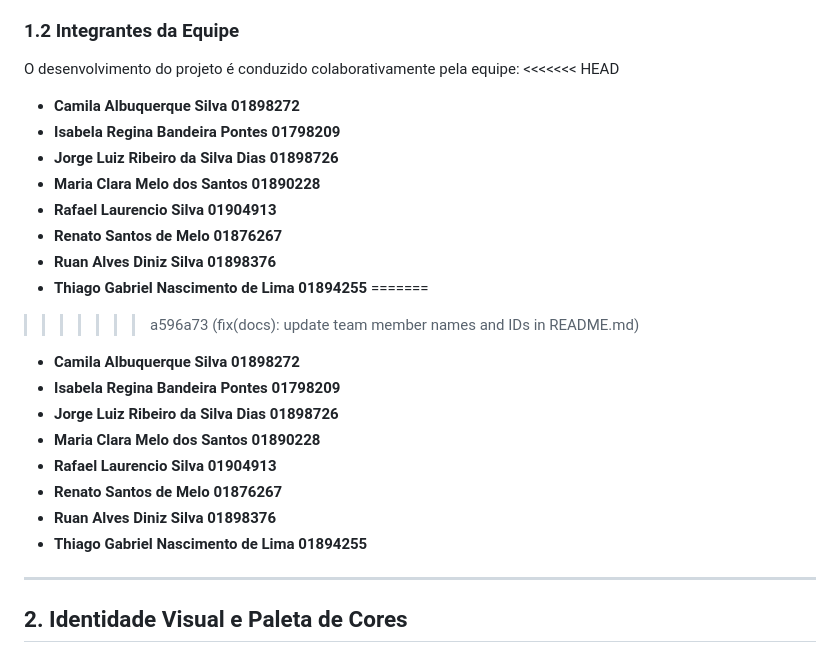
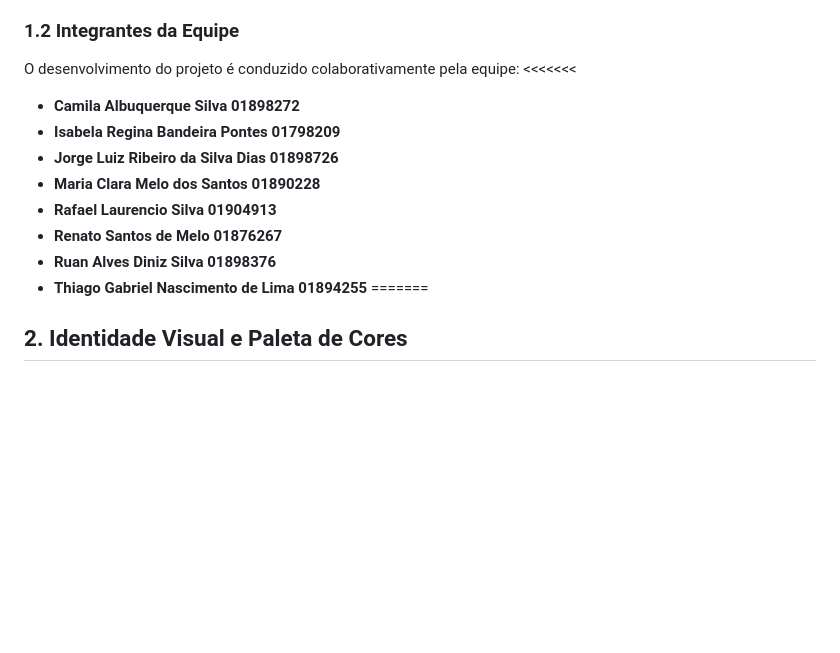
Before and after one commit to maclaramelo/recife-run-club, a Markdown page: README.md, the part around the change. GitHub-like rendering; blank space fills up the shorter version.

Commit message:
Fix team member names and IDs in README.md
Updated team member names and IDs in README.md to reflect current contributors.

```diff
--- a/README.md
+++ b/README.md
@@ -14,7 +14,7 @@ A plataforma viabiliza a inscrição em corridas oficiais, organização de trei
 
 ### 1.2 Integrantes da Equipe
 O desenvolvimento do projeto é conduzido colaborativamente pela equipe:
-<<<<<<< HEAD
+<<<<<<<
 - **Camila Albuquerque Silva 01898272**
 - **Isabela Regina Bandeira Pontes 01798209**
 - **Jorge Luiz Ribeiro da Silva Dias 01898726**
@@ -24,17 +24,6 @@ O desenvolvimento do projeto é conduzido colaborativamente pela equipe:
 - **Ruan Alves Diniz Silva 01898376**
 - **Thiago Gabriel Nascimento de Lima  01894255**
 =======
->>>>>>> a596a73 (fix(docs): update team member names and IDs in README.md)
-
-- **Camila Albuquerque Silva 01898272**
-- **Isabela Regina Bandeira Pontes 01798209**
-- **Jorge Luiz Ribeiro da Silva Dias 01898726**
-- **Maria Clara Melo dos Santos  01890228**
-- **Rafael Laurencio Silva 01904913**
-- **Renato Santos de Melo 01876267**
-- **Ruan Alves Diniz Silva 01898376**
-- **Thiago Gabriel Nascimento de Lima  01894255**
----
 
 ## 2. Identidade Visual e Paleta de Cores
 
```
